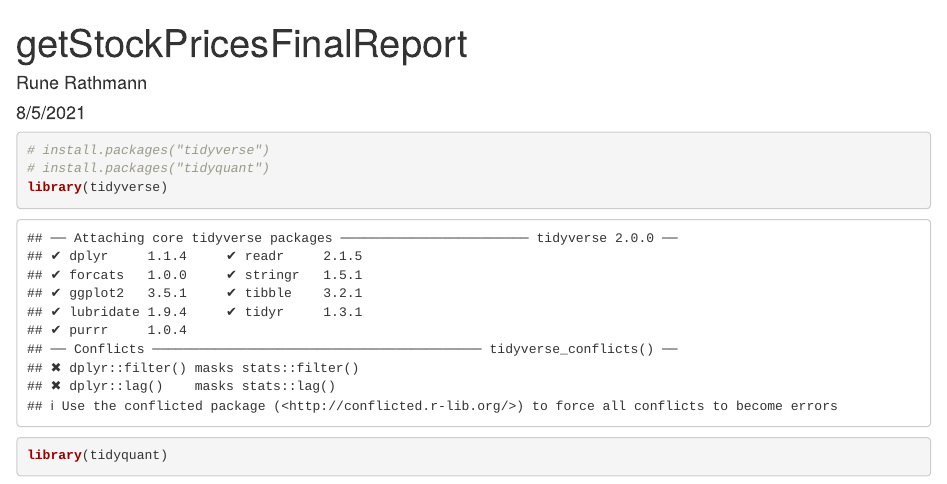
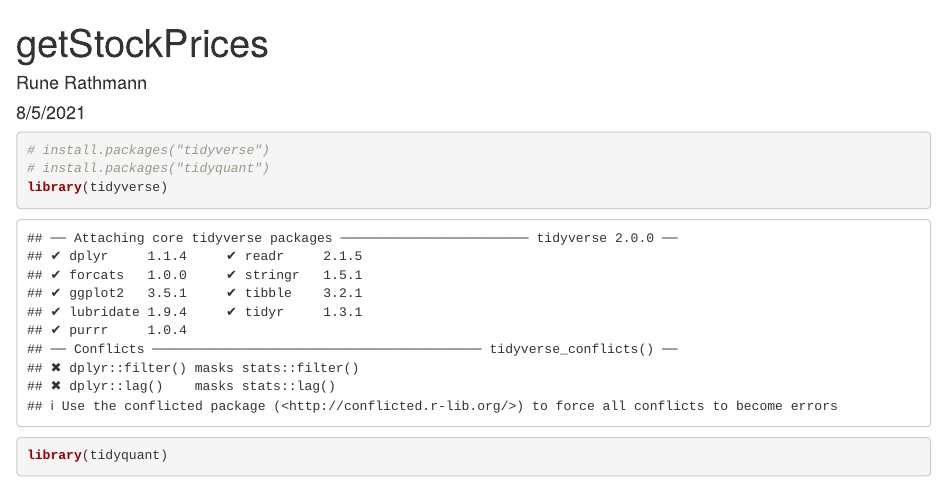
Before and after one commit to DataScienceProjectUni/PredictStockusingRedditandTwitter, an R Markdown document (DataCollection/Tools/getStockPrices.Rmd): the page in a window 1100 px wide, from its top. Rendered offline with R 4.5, knitr and Pandoc, with nearby package versions; drawn as R Markdown's standard HTML page in place of the format the file asks for; some code elsewhere in the file could not run offline.

Commit message:
Update and rename getStockPricesFinalReport.Rmd to getStockPrices.Rmd

```diff
--- a/DataCollection/Tools/getStockPricesFinalReport.Rmd
+++ b/DataCollection/Tools/getStockPrices.Rmd
@@ -1,5 +1,5 @@
 ---
-title: "getStockPricesFinalReport"
+title: "getStockPrices"
 author: "Rune Rathmann"
 date: "8/5/2021"
 output: word_document
```
